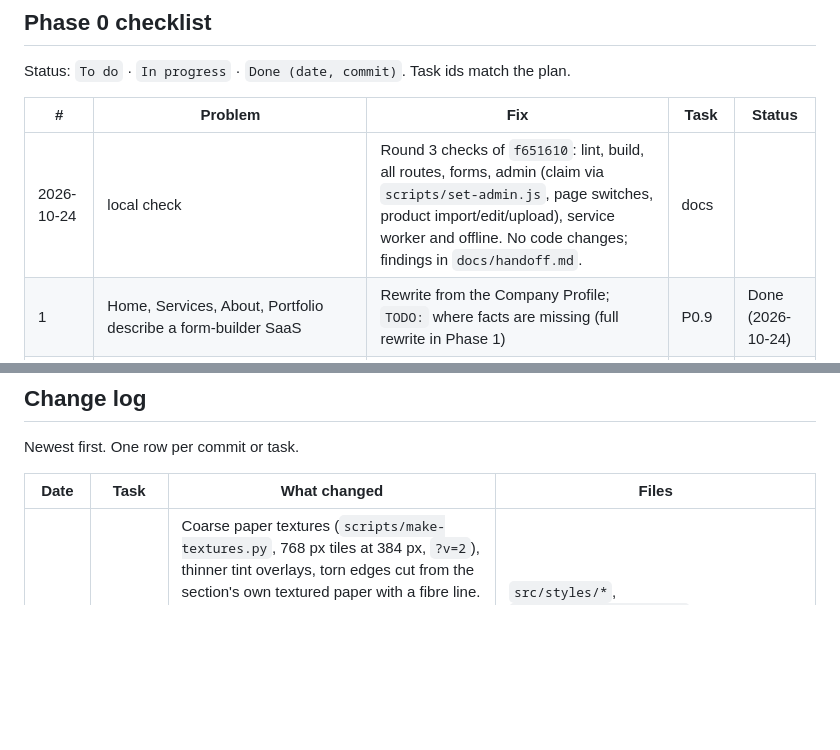
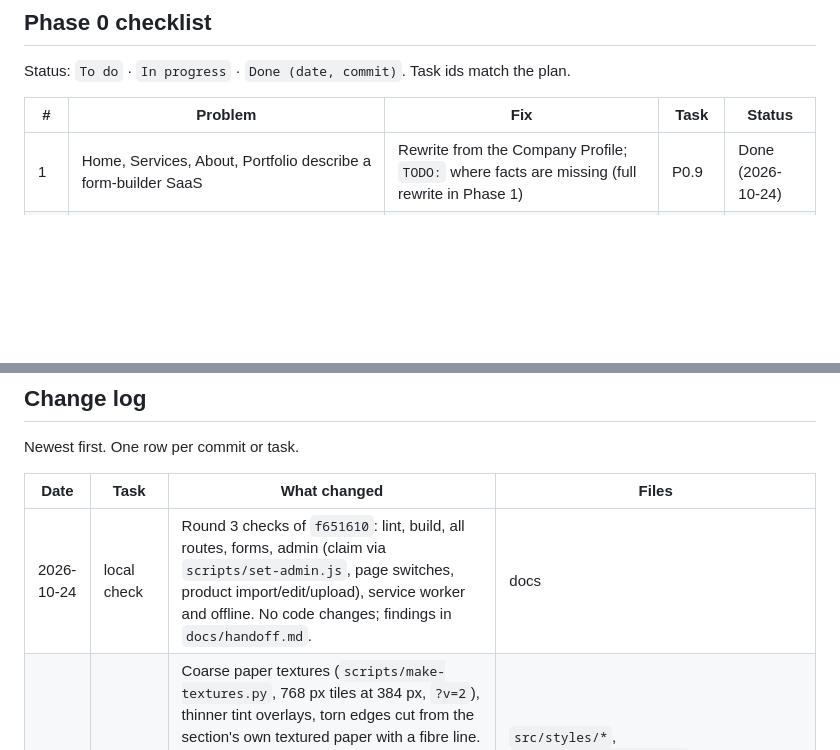
Before and after one commit to formcraft/formcraft-web-27, a Markdown page: docs/current-code.md, 2 parts joined by grey strips. GitHub-like rendering; blank space fills up the shorter version.

Commit message:
Docs: move the round-3 change-log row to the change log
Co-Authored-By: Claude Opus 5.5 <noreply@anthropic.com>

```diff
--- a/docs/current-code.md
+++ b/docs/current-code.md
@@ -157,7 +157,6 @@ Status: `To do` · `In progress` · `Done (date, commit)`. Task ids match the pl
 
 | # | Problem | Fix | Task | Status |
 | --- | --- | --- | --- | --- |
-| 2026-10-24 | local check | Round 3 checks of `f651610`: lint, build, all routes, forms, admin (claim via `scripts/set-admin.js`, page switches, product import/edit/upload), service worker and offline. No code changes; findings in `docs/handoff.md`. | docs |
 | 1 | Home, Services, About, Portfolio describe a form-builder SaaS | Rewrite from the Company Profile; `TODO:` where facts are missing (full rewrite in Phase 1) | P0.9 | Done (2026-10-24) |
 | 2 | Terracotta + Inter (shop) and `#4285F4` (Home) break the Brand Guide | `tokens.css` + fonts; replace hard-coded colours and inline styles | P0.3 | Done (2026-10-24) |
 | 3 | Emoji logo, Vite favicon | Formcraft SVG logo and FC mark from `public/logos/` | P0.6 | Done (2026-10-24) |
@@ -220,6 +219,7 @@ Newest first. One row per commit or task.
 
 | Date | Task | What changed | Files |
 | --- | --- | --- | --- |
+| 2026-10-24 | local check | Round 3 checks of `f651610`: lint, build, all routes, forms, admin (claim via `scripts/set-admin.js`, page switches, product import/edit/upload), service worker and offline. No code changes; findings in `docs/handoff.md`. | docs |
 | 2026-10-24 | P1 paper & speed | Coarse paper textures (`scripts/make-textures.py`, 768 px tiles at 384 px, `?v=2`), thinner tint overlays, torn edges cut from the section's own textured paper with a fibre line. Sun/moon follow Kampala's clock (`lib/skyClock.js`, `useSky`); with no saved choice the edition follows the clock too. Green tree silhouettes on every scene (`plantTrees`, `treeShape`) and new motifs `plots`, `estate`, `forest`, `academy`, `market`. Plant-a-tree button is a 50 px circle. Home 3D: idle loading, paper landscape until ready, renders only while visible, adaptive pixel ratio, smaller shadow maps. Service worker `public/sw.js`, new Hosting cache headers. Round-2 fixes: drag hint at 360 px, Studio table region + scroll shadows. | `src/styles/*`, `src/components/scene/*`, `src/components/ui/TornEdge.jsx`, `src/components/layout/DonateFab.*`, `src/lib/skyClock.js`, `src/hooks/useSky.js`, `src/context/ThemeContext.jsx`, `index.html`, `public/textures/*`, `public/sw.js`, `src/main.jsx`, `firebase.json`, `src/pages/Home.*`, `src/pages/Studio.jsx` |
 | 2026-10-24 | P1 all pages + admin | Every page from the design: Templates, TemplateDesign, Checkout, OrderConfirmed, Community, Academy, Journal, Post, Invest, RealEstate, RealEstateProject, Donate, DonateThanks, Account, SignIn, Admin (starter data in `src/data/`). Page switches (`data/pages.js`, `SiteContext`, `PageGate`, `useShowLink`; Firestore `settings/site`). Content layer (`data/content.js`, `useContent`, REST reads in `lib/firestoreRest.js`); Stores, product pages, Projects and project pages read it. Admin control room (pages, content editor with photo uploads, inbox). `useCollection`, `usePublicDoc`, `lib/images.js`, `lib/adminContent.js`, `scripts/set-admin.js`. Header groups moved to `data/nav.js`, `ThemeSwitch` to its own file (clears the lint warning); admin icon in the header for admins. Rules: `templates`, `developments`, `settings`; admin update on `messages`, `investorLeads`, `members`; donors read their own `donations`. | `src/pages/*`, `src/data/*`, `src/context/SiteContext.jsx`, `src/components/admin/*`, `src/components/layout/*`, `src/hooks/*`, `src/lib/*`, `src/routes.jsx`, `src/App.jsx`, `firestore.rules`, `scripts/set-admin.js` |
 | 2026-10-24 | local check | `Layout` no longer moves focus to `<main>` on the first page load (only after navigating), so Tab starts at the skip link and header. Local checks of all routes, cart, drawers, redirects, reduced-motion fallback and the Contact/quote forms against the emulators; results in `docs/handoff.md`. | `src/components/layout/Layout.jsx`, docs |
```
